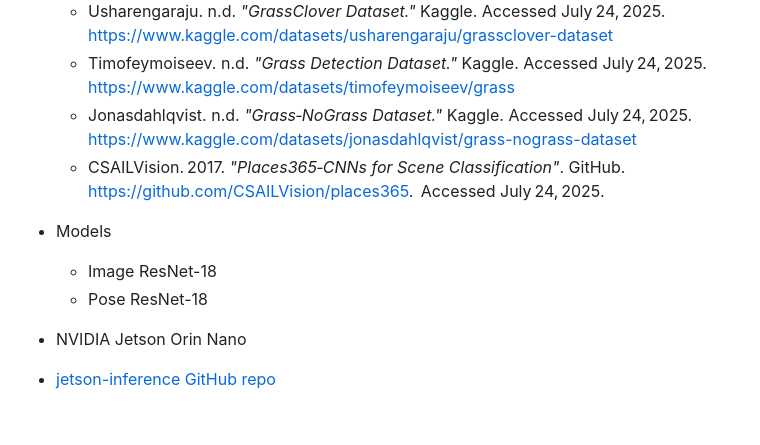
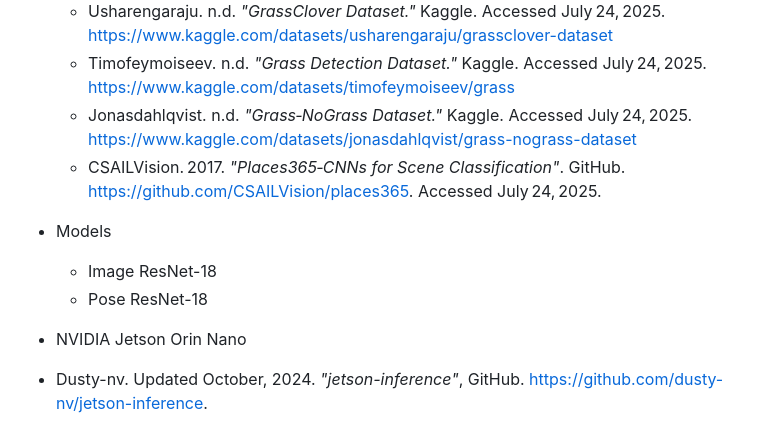
Before and after one commit to marks0kolov/touch-grass, a Markdown page: README.md, the part around the change. Rendered like a GitHub page.

Commit message:
added Chicaga style notation to resources

```diff
--- a/README.md
+++ b/README.md
@@ -71,7 +71,7 @@ I also took the original Pose ResNet-18 Hand ONNX model from the jetson-inferenc
     - Usharengaraju. n.d. *"GrassClover Dataset."* Kaggle. Accessed July 24, 2025. https://www.kaggle.com/datasets/usharengaraju/grassclover-dataset
     - Timofeymoiseev. n.d. *"Grass Detection Dataset."* Kaggle. Accessed July 24, 2025. https://www.kaggle.com/datasets/timofeymoiseev/grass
     - Jonasdahlqvist. n.d. *"Grass‑NoGrass Dataset."* Kaggle. Accessed July 24, 2025. https://www.kaggle.com/datasets/jonasdahlqvist/grass-nograss-dataset
-    - CSAILVision. 2017. *"Places365‑CNNs for Scene Classification"*. GitHub. https://github.com/CSAILVision/places365.  Accessed July 24, 2025.
+    - CSAILVision. 2017. *"Places365‑CNNs for Scene Classification"*. GitHub. https://github.com/CSAILVision/places365. Accessed July 24, 2025.
 
 - Models
     - Image ResNet-18
@@ -79,4 +79,4 @@ I also took the original Pose ResNet-18 Hand ONNX model from the jetson-inferenc
 
 - NVIDIA Jetson Orin Nano
 
-- [jetson-inference GitHub repo](https://github.com/dusty-nv/jetson-inference)
+- Dusty-nv. Updated October, 2024. *"jetson-inference"*, GitHub. https://github.com/dusty-nv/jetson-inference.
```
